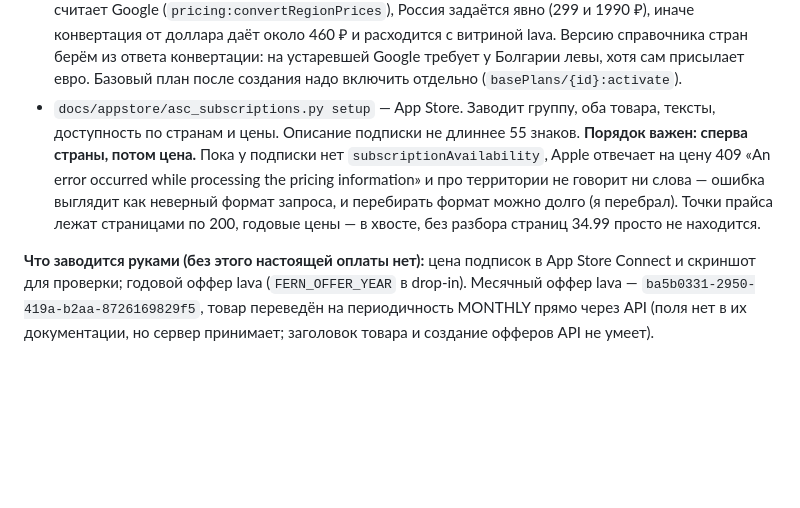
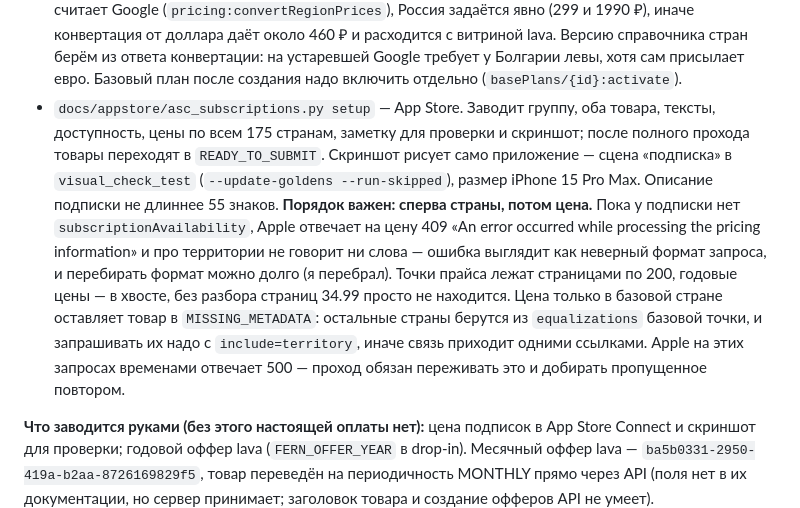
Before and after one commit to THET1ME-1/Fern, a Markdown page: CLAUDE.md, the part around the change. Drawn GitHub-style; blank space fills up the shorter version.

Commit message:
Подписки App Store готовы к подаче: цены во всех 175 странах
Цена только в базовой стране оставляла товар в MISSING_METADATA. Остальные
берутся из equalizations базовой точки — с include=territory, иначе связь
приходит одними ссылками и страну не достать. Apple на этих запросах временами
отвечает 500, поэтому проход переживает отказы и добирает пропущенное.

Оба товара перешли в READY_TO_SUBMIT.

Co-Authored-By: Claude Opus 5 (1M context) <noreply@anthropic.com>
Claude-Session: https://claude.ai/code/session_01UUHo3Ny9S31Bj5etb98Wd9

```diff
--- a/CLAUDE.md
+++ b/CLAUDE.md
@@ -633,13 +633,21 @@ Togetherly: проверено, что сессия Fern видит ноль з
   требует у Болгарии левы, хотя сам присылает евро. Базовый план после
   создания надо включить отдельно (`basePlans/{id}:activate`).
 - `docs/appstore/asc_subscriptions.py setup` — App Store. Заводит группу, оба
-  товара, тексты, доступность по странам и цены. Описание подписки не длиннее
+  товара, тексты, доступность, цены по всем 175 странам, заметку для проверки
+  и скриншот; после полного прохода товары переходят в `READY_TO_SUBMIT`.
+  Скриншот рисует само приложение — сцена «подписка» в `visual_check_test`
+  (`--update-goldens --run-skipped`), размер iPhone 15 Pro Max. Описание подписки не длиннее
   55 знаков. **Порядок важен: сперва страны, потом цена.** Пока у подписки нет
   `subscriptionAvailability`, Apple отвечает на цену 409 «An error occurred
   while processing the pricing information» и про территории не говорит ни
   слова — ошибка выглядит как неверный формат запроса, и перебирать формат
   можно долго (я перебрал). Точки прайса лежат страницами по 200, годовые
-  цены — в хвосте, без разбора страниц 34.99 просто не находится.
+  цены — в хвосте, без разбора страниц 34.99 просто не находится. Цена только
+  в базовой стране оставляет товар в `MISSING_METADATA`: остальные страны
+  берутся из `equalizations` базовой точки, и запрашивать их надо с
+  `include=territory`, иначе связь приходит одними ссылками. Apple на этих
+  запросах временами отвечает 500 — проход обязан переживать это и добирать
+  пропущенное повтором.
 
 **Что заводится руками (без этого настоящей оплаты нет):** цена подписок в App
 Store Connect и скриншот для проверки; годовой оффер lava (`FERN_OFFER_YEAR` в
```
